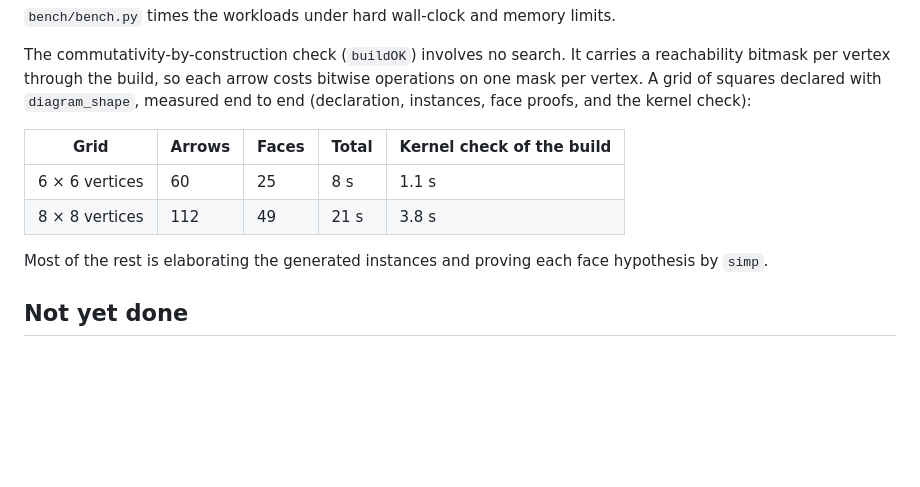
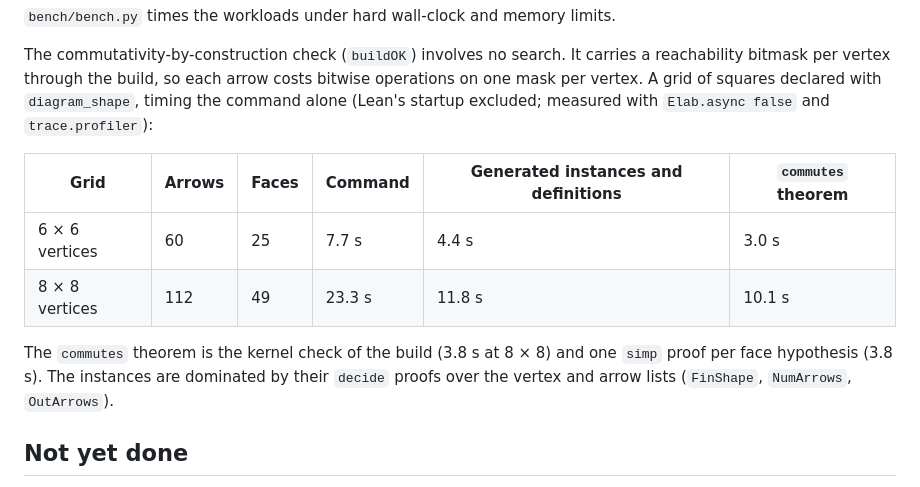
Before and after one commit to timsgardner/lean_playground, a Markdown page: LeanPlayground/diagrams/README.md, the part around the change. Rendered like a GitHub page; blank space fills up the shorter version.

Commit message:
README: build timings for the command alone, startup excluded

```diff
--- a/LeanPlayground/diagrams/README.md
+++ b/LeanPlayground/diagrams/README.md
@@ -227,16 +227,18 @@ which need only local chases, one per obligation.
 The commutativity-by-construction check (`buildOK`) involves no search. It
 carries a reachability bitmask per vertex through the build, so each arrow costs
 bitwise operations on one mask per vertex. A grid of squares declared with
-`diagram_shape`, measured end to end (declaration, instances, face proofs, and
-the kernel check):
+`diagram_shape`, timing the command alone (Lean's startup excluded; measured with
+`Elab.async false` and `trace.profiler`):
 
-| Grid | Arrows | Faces | Total | Kernel check of the build |
-|---|---|---|---|---|
-| 6 × 6 vertices | 60 | 25 | 8 s | 1.1 s |
-| 8 × 8 vertices | 112 | 49 | 21 s | 3.8 s |
+| Grid | Arrows | Faces | Command | Generated instances and definitions | `commutes` theorem |
+|---|---|---|---|---|---|
+| 6 × 6 vertices | 60 | 25 | 7.7 s | 4.4 s | 3.0 s |
+| 8 × 8 vertices | 112 | 49 | 23.3 s | 11.8 s | 10.1 s |
 
-Most of the rest is elaborating the generated instances and proving each face
-hypothesis by `simp`.
+The `commutes` theorem is the kernel check of the build (3.8 s at 8 × 8) and one
+`simp` proof per face hypothesis (3.8 s). The instances are dominated by their
+`decide` proofs over the vertex and arrow lists (`FinShape`, `NumArrows`,
+`OutArrows`).
 
 ## Not yet done
 
```
